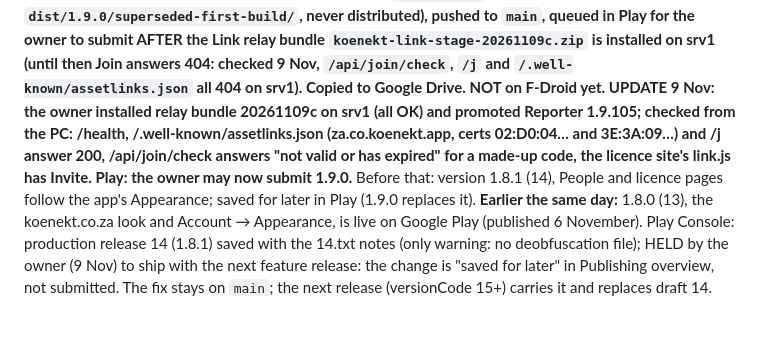
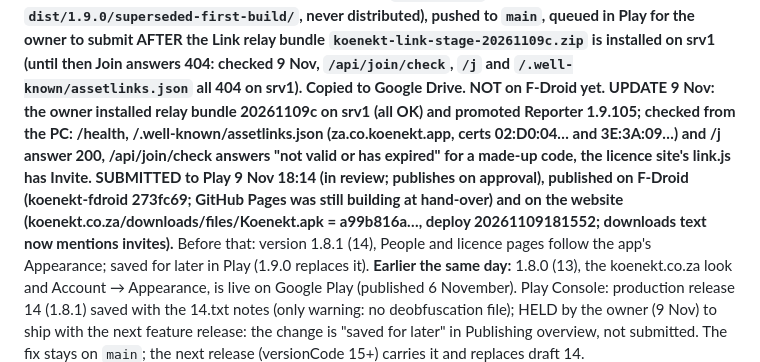
Before and after one commit to loudalley/koenekt-android, a Markdown page: README-HANDOFF.md, the part around the change. GitHub-like rendering; blank space fills up the shorter version.

```diff
--- a/README-HANDOFF.md
+++ b/README-HANDOFF.md
@@ -10,7 +10,9 @@ answers 404: checked 9 Nov, `/api/join/check`, `/j` and `/.well-known/assetlinks
 Copied to Google Drive. NOT on F-Droid yet. UPDATE 9 Nov: the owner installed relay bundle 20261109c on srv1 (all OK)
 and promoted Reporter 1.9.105; checked from the PC: /health, /.well-known/assetlinks.json (za.co.koenekt.app, certs
 02:D0:04… and 3E:3A:09…) and /j answer 200, /api/join/check answers "not valid or has expired" for a made-up code,
-the licence site's link.js has Invite. Play: the owner may now submit 1.9.0.**
+the licence site's link.js has Invite. SUBMITTED to Play 9 Nov 18:14 (in review; publishes on approval), published on
+F-Droid (koenekt-fdroid 273fc69; GitHub Pages was still building at hand-over) and on the website
+(koenekt.co.za/downloads/files/Koenekt.apk = a99b816a…, deploy 20261109181552; downloads text now mentions invites).**
 Before that: version 1.8.1 (14), People and licence pages follow the app's Appearance; saved for later in Play
 (1.9.0 replaces it).
 **Earlier the same day:** 1.8.0 (13), the koenekt.co.za look and Account → Appearance, is live on Google Play (published 6 November).
```
Also changed, not shown: README.md (+4 -0 lines).
